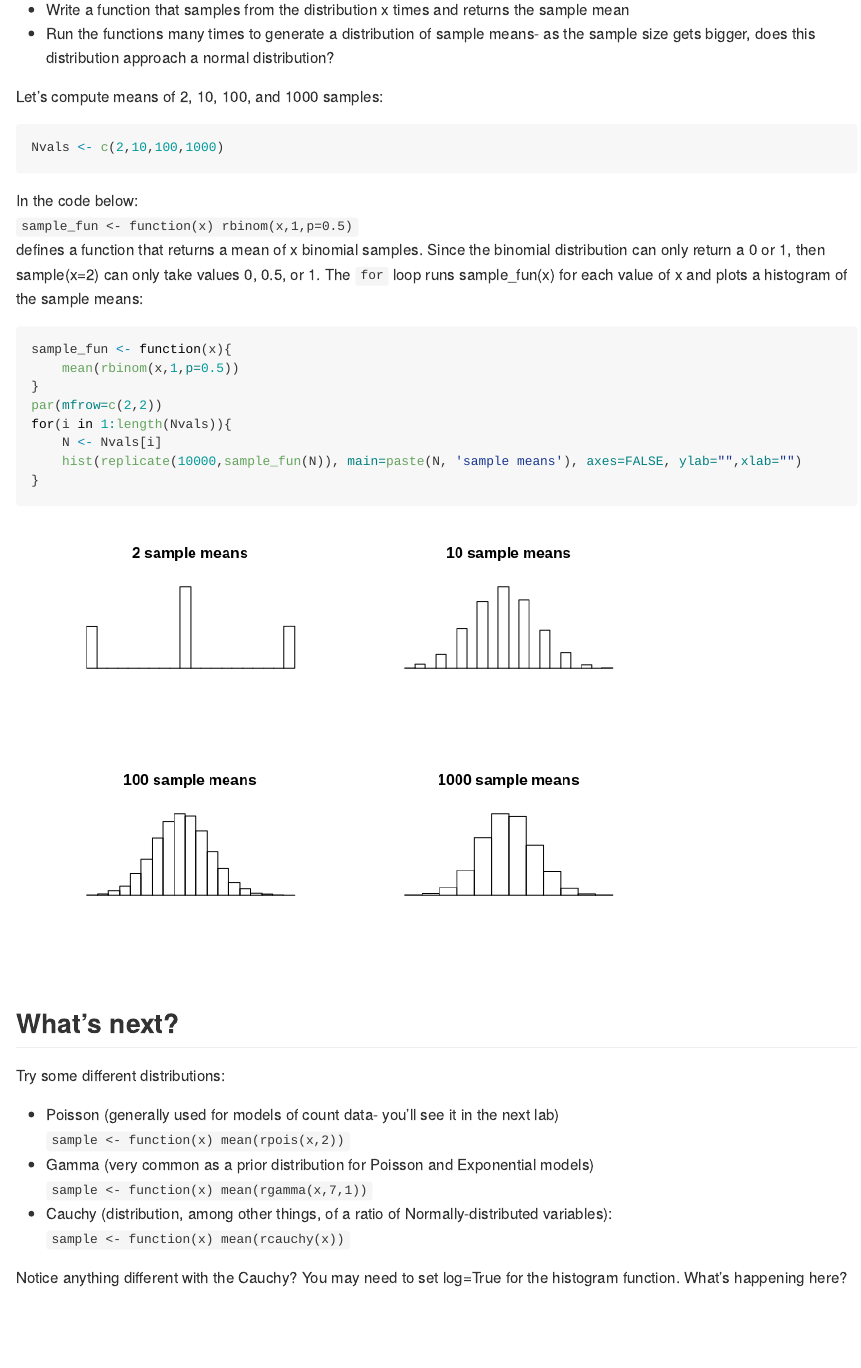
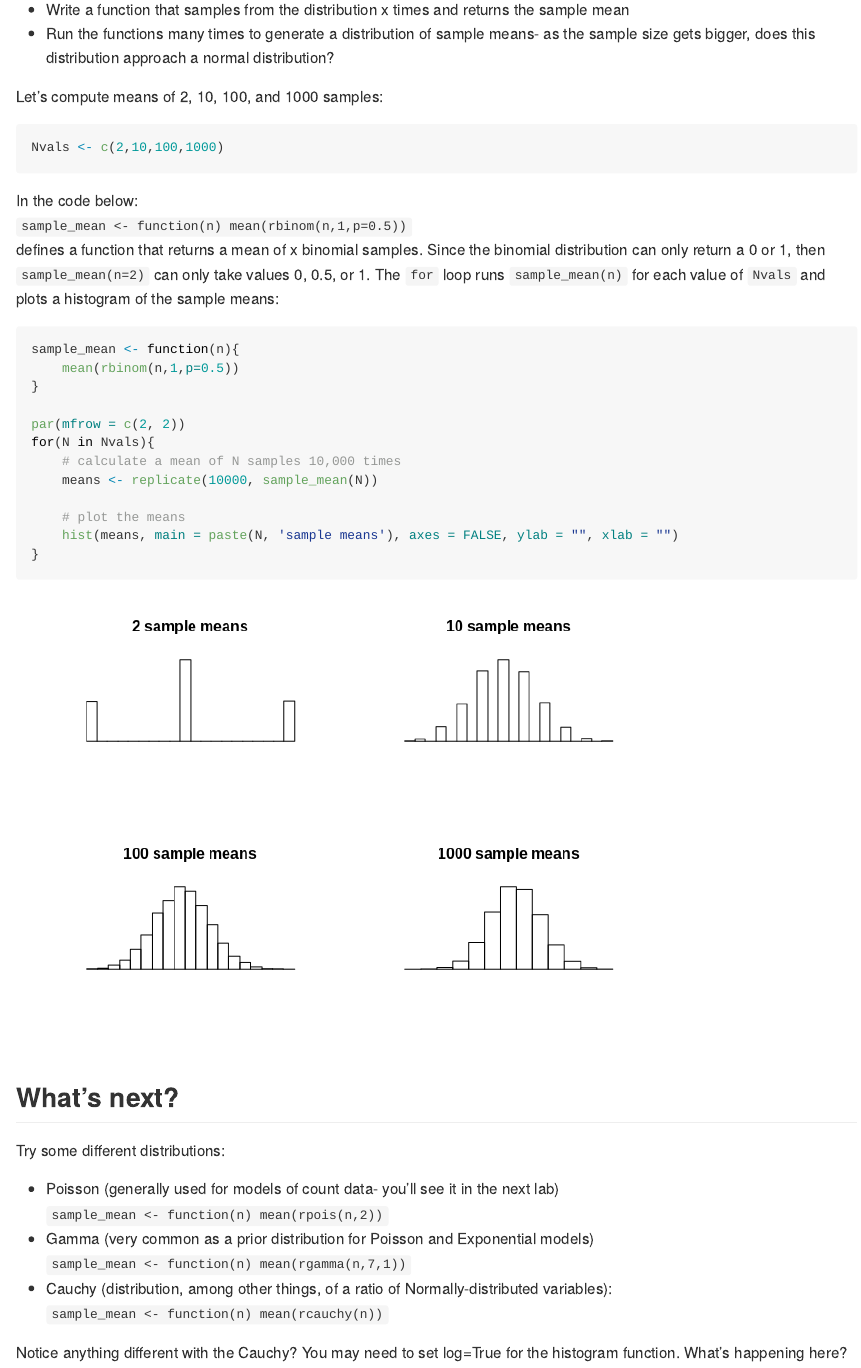
Before and after one commit to prior-knowledge/bayestime, an R Markdown document (01/01a_Central_Limit_Theorem.Rmd): the page in a window 1100 px wide, from 320 px down. The pictures show the output file 01/01a_Central_Limit_Theorem.md that the author committed with the source, drawn offline in the style of GitHub.

Commit message:
suggested changes for week 1 r labs

````diff
--- a/01/01a_Central_Limit_Theorem.Rmd
+++ b/01/01a_Central_Limit_Theorem.Rmd
@@ -25,18 +25,22 @@ Nvals <- c(2,10,100,1000)
 ```
 
 In the code below:
-`sample_fun <- function(x) rbinom(x,1,p=0.5)`
-defines a function that returns a mean of x binomial samples. Since the binomial distribution can only return a 0 or 1, then sample(x=2) can only take values 0, 0.5, or 1.
-The `for` loop runs sample_fun(x) for each value of x and plots a histogram of the sample means:
+`sample_mean <- function(n) mean(rbinom(n,1,p=0.5))`
+defines a function that returns a mean of x binomial samples. Since the binomial distribution can only return a 0 or 1, then `sample_mean(n=2)` can only take values 0, 0.5, or 1.
+The `for` loop runs `sample_mean(n)` for each value of `Nvals` and plots a histogram of the sample means:
 
-```{r, fig.width=7}
-sample_fun <- function(x){
-    mean(rbinom(x,1,p=0.5))
+```{r plot-sample-means, fig.width=7}
+sample_mean <- function(n){
+    mean(rbinom(n,1,p=0.5))
 }
-par(mfrow=c(2,2))
-for(i in 1:length(Nvals)){
-    N <- Nvals[i]
-    hist(replicate(10000,sample_fun(N)), main=paste(N, 'sample means'), axes=FALSE, ylab="",xlab="")
+
+par(mfrow = c(2, 2))
+for(N in Nvals){
+    # calculate a mean of N samples 10,000 times
+    means <- replicate(10000, sample_mean(N))
+
+    # plot the means
+    hist(means, main = paste(N, 'sample means'), axes = FALSE, ylab = "", xlab = "")
 }
 ```
 
@@ -45,10 +49,10 @@ for(i in 1:length(Nvals)){
 Try some different distributions:
 
 * Poisson (generally used for models of count data- you'll see it in the next lab)
-`sample <- function(x) mean(rpois(x,2))`
+`sample_mean <- function(n) mean(rpois(n,2))`
 * Gamma (very common as a prior distribution for Poisson and Exponential models)
-`sample <- function(x) mean(rgamma(x,7,1))`
+`sample_mean <- function(n) mean(rgamma(n,7,1))`
 * Cauchy (distribution, among other things, of a ratio of Normally-distributed variables):
-`sample <- function(x) mean(rcauchy(x))`
+`sample_mean <- function(n) mean(rcauchy(n))`
 
 Notice anything different with the Cauchy? You may need to set log=True for the histogram function. What's happening here?
````
Also changed, not shown: 01/01b_coin_flips.Rmd (+6 -4 lines), 01/01a_Central_Limit_Theorem.md, 01/01a_Central_Limit_Theorem_files/figure-gfm/plot-sample-means-1.png (added), 01/01a_Central_Limit_Theorem_files/figure-gfm/unnamed-chunk-2-1.png (deleted), 01/01b_coin_flips.md, 01/01b_coin_flips_files/figure-gfm/plot-posterior-samples-1.png (added), 01/01b_coin_flips_files/figure-gfm/plot-prior-1.png (added), 01/01b_coin_flips_files/figure-gfm/unnamed-chunk-2-1.png (deleted), 01/01b_coin_flips_files/figure-gfm/unnamed-chunk-7-1.png (deleted).
